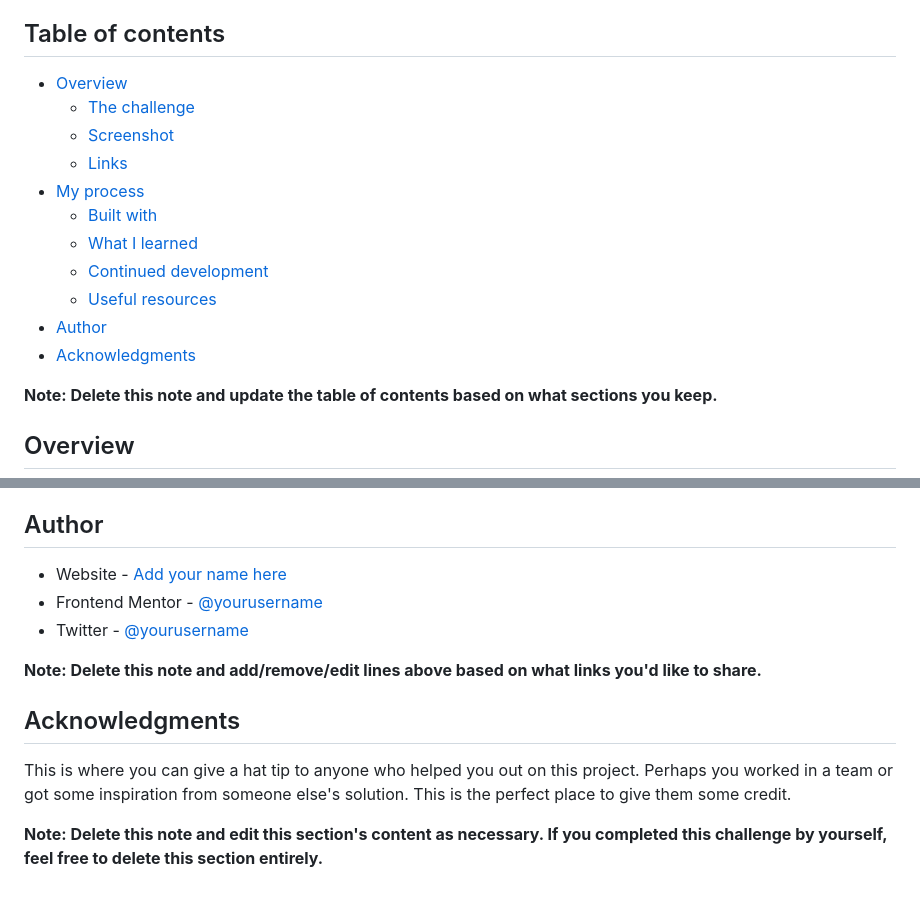
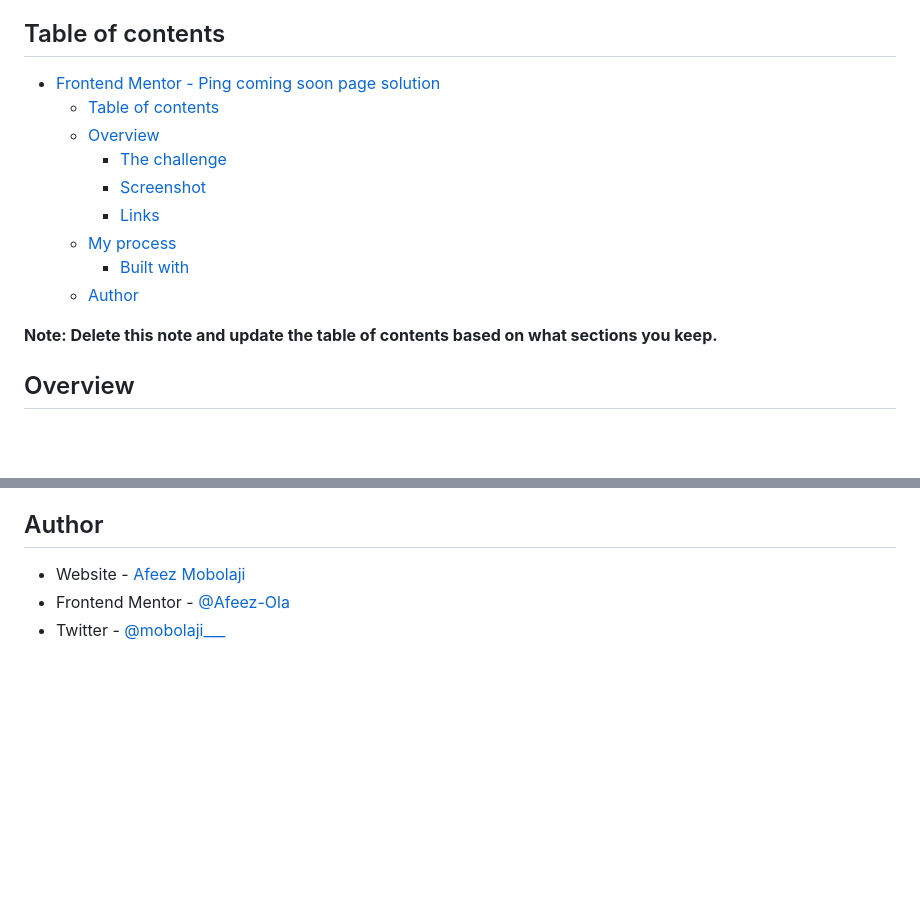
Before and after one commit to Afeez-Ola/ping-coming-soon-page-master, a Markdown page: README-template.md, 2 parts joined by grey strips. Rendered like a GitHub page; blank space fills up the shorter version.

```diff
--- a/README-template.md
+++ b/README-template.md
@@ -4,17 +4,15 @@ This is a solution to the [Ping coming soon page challenge on Frontend Mentor](h
 
 ## Table of contents
 
-- [Overview](#overview)
-  - [The challenge](#the-challenge)
-  - [Screenshot](#screenshot)
-  - [Links](#links)
-- [My process](#my-process)
-  - [Built with](#built-with)
-  - [What I learned](#what-i-learned)
-  - [Continued development](#continued-development)
-  - [Useful resources](#useful-resources)
-- [Author](#author)
-- [Acknowledgments](#acknowledgments)
+- [Frontend Mentor - Ping coming soon page solution](#frontend-mentor---ping-coming-soon-page-solution)
+  - [Table of contents](#table-of-contents)
+  - [Overview](#overview)
+    - [The challenge](#the-challenge)
+    - [Screenshot](#screenshot)
+    - [Links](#links)
+  - [My process](#my-process)
+    - [Built with](#built-with)
+  - [Author](#author)
 
 **Note: Delete this note and update the table of contents based on what sections you keep.**
 
@@ -102,14 +53,6 @@ Use this section to outline areas that you want to continue focusing on in futur
 
 ## Author
 
-- Website - [Add your name here](https://www.your-site.com)
-- Frontend Mentor - [@yourusername](https://www.frontendmentor.io/profile/yourusername)
-- Twitter - [@yourusername](https://www.twitter.com/yourusername)
-
-**Note: Delete this note and add/remove/edit lines above based on what links you'd like to share.**
-
-## Acknowledgments
-
-This is where you can give a hat tip to anyone who helped you out on this project. Perhaps you worked in a team or got some inspiration from someone else's solution. This is the perfect place to give them some credit.
-
-**Note: Delete this note and edit this section's content as necessary. If you completed this challenge by yourself, feel free to delete this section entirely.**
+- Website - [Afeez Mobolaji](https://hashnode.com/@Mobolaji)
+- Frontend Mentor - [@Afeez-Ola](https://www.frontendmentor.io/profile/Afeez-Ola)
+- Twitter - [@mobolaji___]([mobolaji](https://x.com/mobolaji___))
```
Also changed, not shown: other parts of README-template.md (+4 -51 lines), screenshot.png (added).
